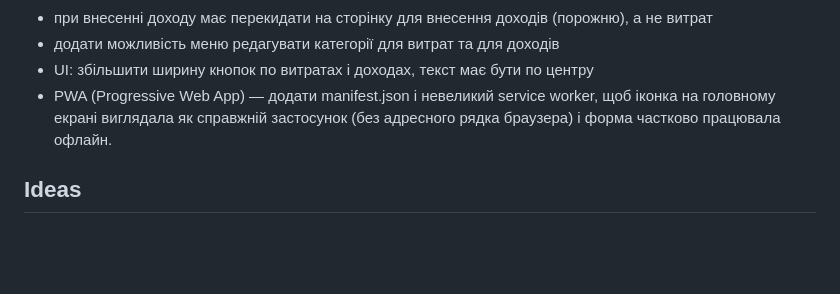
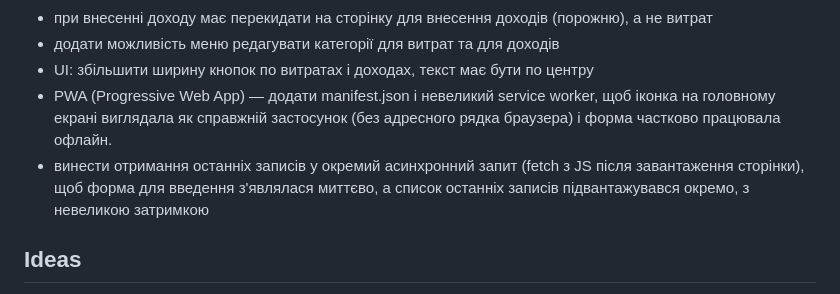
Before and after one commit to viktor-taraba/Budget_DataFlow, a Markdown page: ROADMAP.md, the part around the change. Rendered like a GitHub page; blank space fills up the shorter version.

Commit message:
update ROADMAP

```diff
--- a/ROADMAP.md
+++ b/ROADMAP.md
@@ -12,6 +12,7 @@
 - додати можливість меню редагувати категорії для витрат та для доходів
 - UI: збільшити ширину кнопок по витратах і доходах, текст має бути по центру
 - PWA (Progressive Web App) — додати manifest.json і невеликий service worker, щоб іконка на головному екрані виглядала як справжній застосунок (без адресного рядка браузера) і форма частково працювала офлайн.
+- винести отримання останніх записів у окремий асинхронний запит (fetch з JS після завантаження сторінки), щоб форма для введення з'являлася миттєво, а список останніх записів підвантажувався окремо, з невеликою затримкою
 
 ## Ideas
 
```
